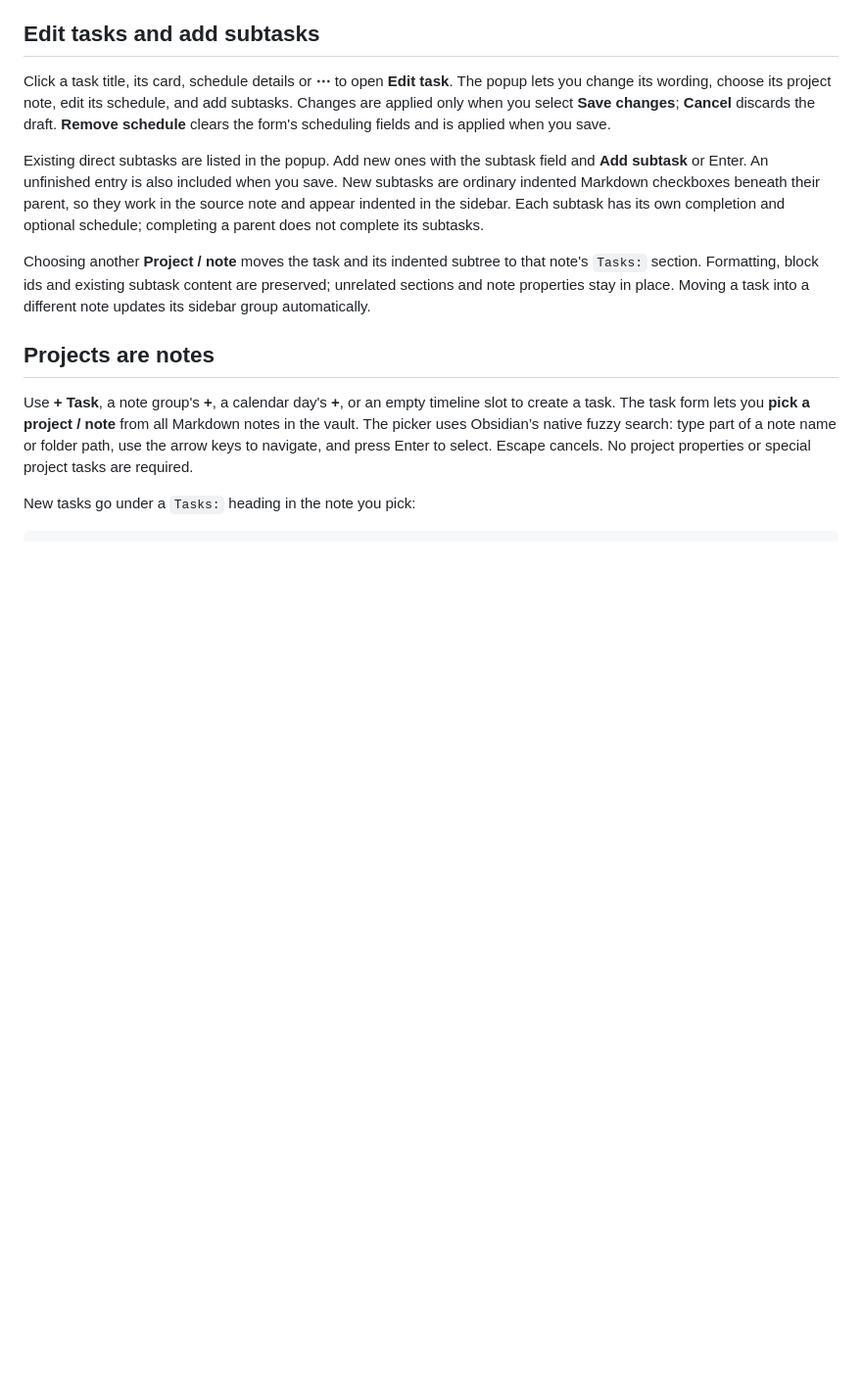
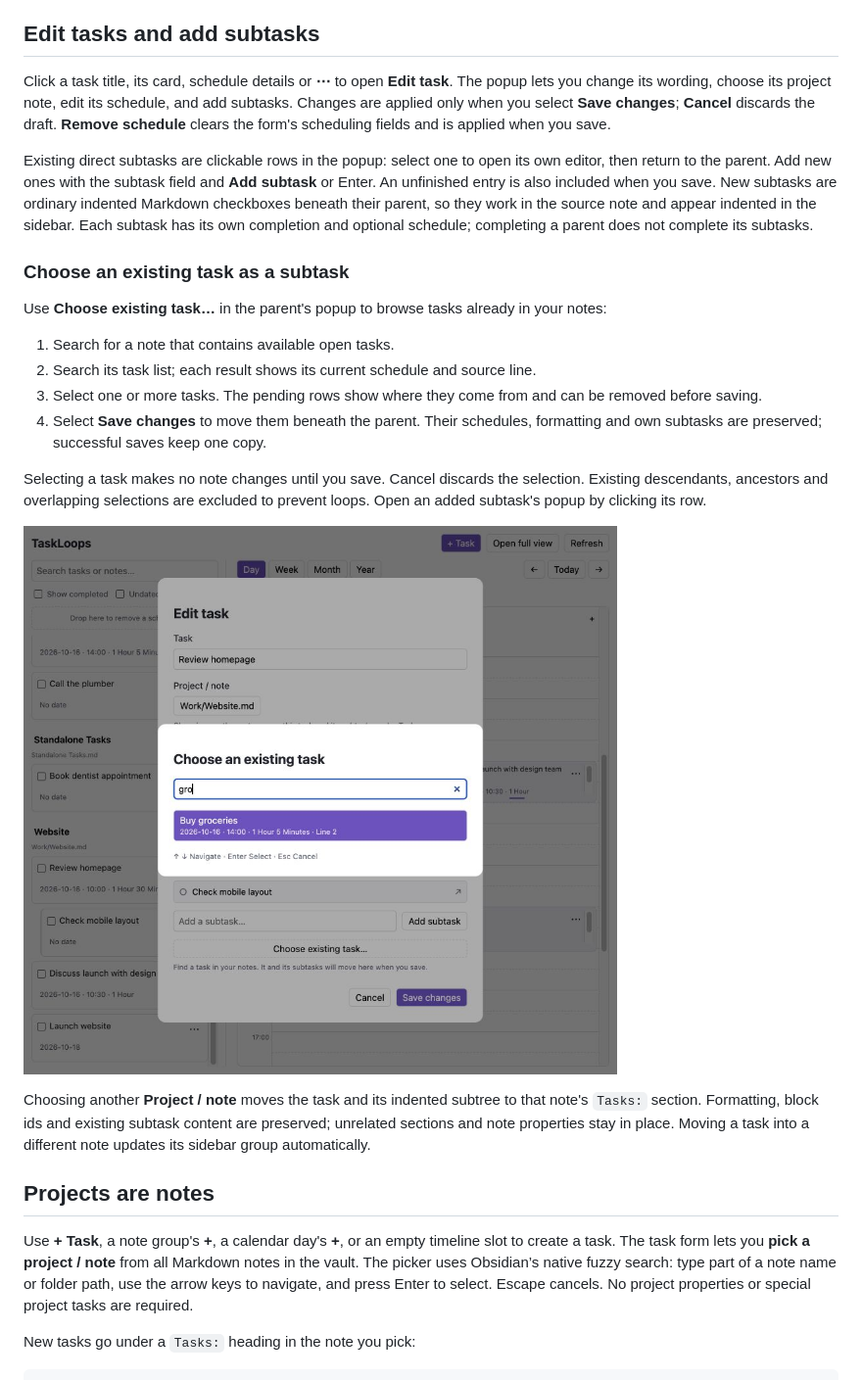
Before and after one commit to sahandps/TaskLoops, a Markdown page: README.md, the part around the change printed below. Shown: that part at 98% size. Drawn GitHub-style; pictures changed too: docs/images/existing-subtask-picker.jpg (added); blank space fills up the shorter version.

```diff
--- a/README.md
+++ b/README.md
@@ -144,12 +144,31 @@ schedule, and add subtasks. Changes are applied only when you select
 **Save changes**; **Cancel** discards the draft. **Remove schedule** clears the
 form's scheduling fields and is applied when you save.
 
-Existing direct subtasks are listed in the popup. Add new ones with the subtask
-field and **Add subtask** or Enter. An unfinished entry is also included when
+Existing direct subtasks are clickable rows in the popup: select one to open
+its own editor, then return to the parent. Add new ones with the subtask field
+and **Add subtask** or Enter. An unfinished entry is also included when
 you save. New subtasks are ordinary indented Markdown checkboxes beneath their
 parent, so they work in the source note and appear indented in the sidebar.
 Each subtask has its own completion and optional schedule; completing a parent
 does not complete its subtasks.
+
+### Choose an existing task as a subtask
+
+Use **Choose existing task…** in the parent's popup to browse tasks already in
+your notes:
+
+1. Search for a note that contains available open tasks.
+2. Search its task list; each result shows its current schedule and source line.
+3. Select one or more tasks. The pending rows show where they come from and can
+   be removed before saving.
+4. Select **Save changes** to move them beneath the parent. Their schedules,
+   formatting and own subtasks are preserved; successful saves keep one copy.
+
+Selecting a task makes no note changes until you save. Cancel discards the
+selection. Existing descendants, ancestors and overlapping selections are
+excluded to prevent loops. Open an added subtask's popup by clicking its row.
+
+![Searchable existing tasks with their schedules in the selected note](docs/images/existing-subtask-picker.jpg)
 
 Choosing another **Project / note** moves the task and its indented subtree to
 that note's `Tasks:` section. Formatting, block ids and existing subtask content
```
Also changed, not shown: other parts of README.md (+4 -1 lines), CHANGELOG.md (+5 -0 lines), docs/images/task-editor.jpg, 10 other files.
